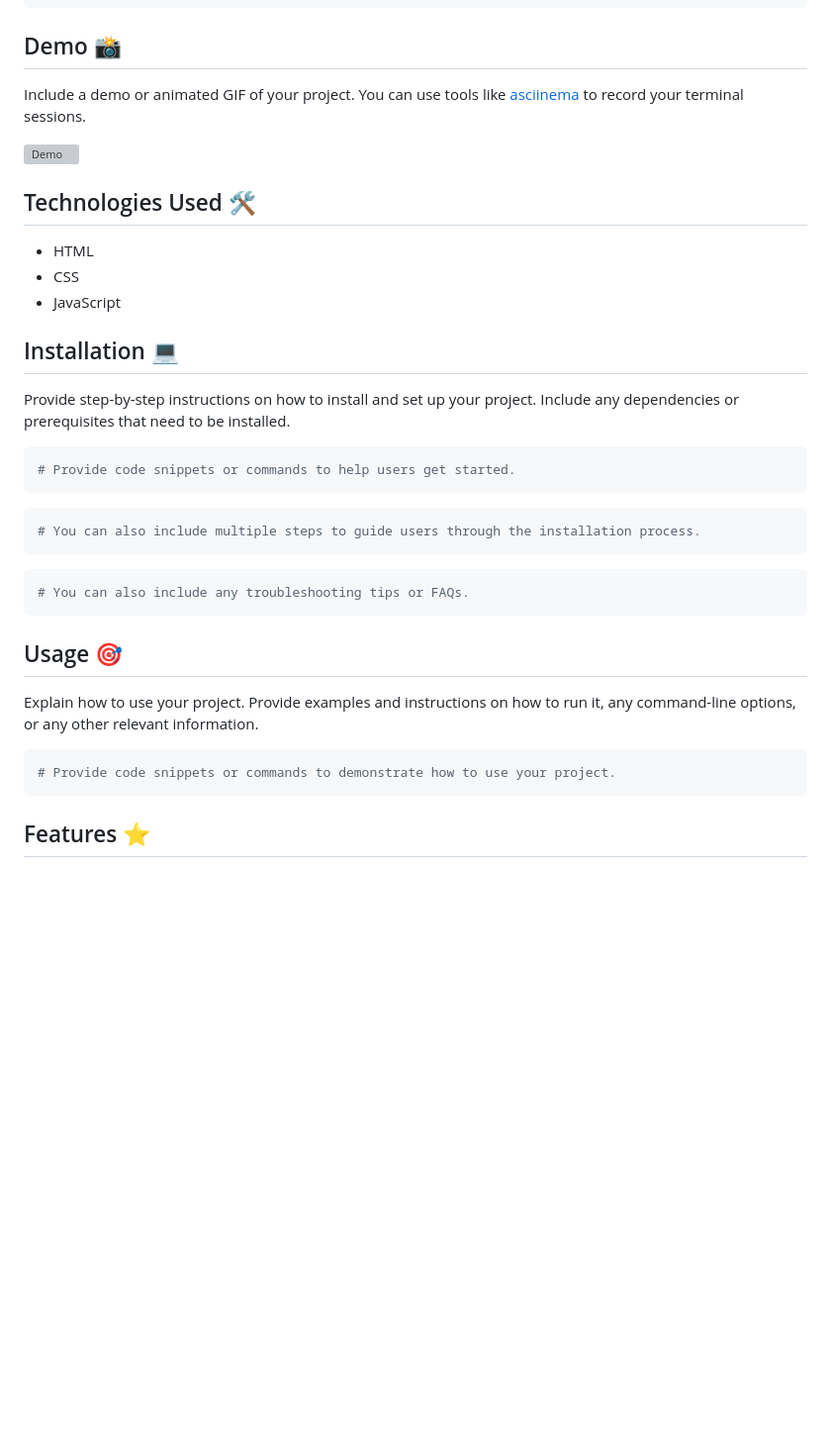
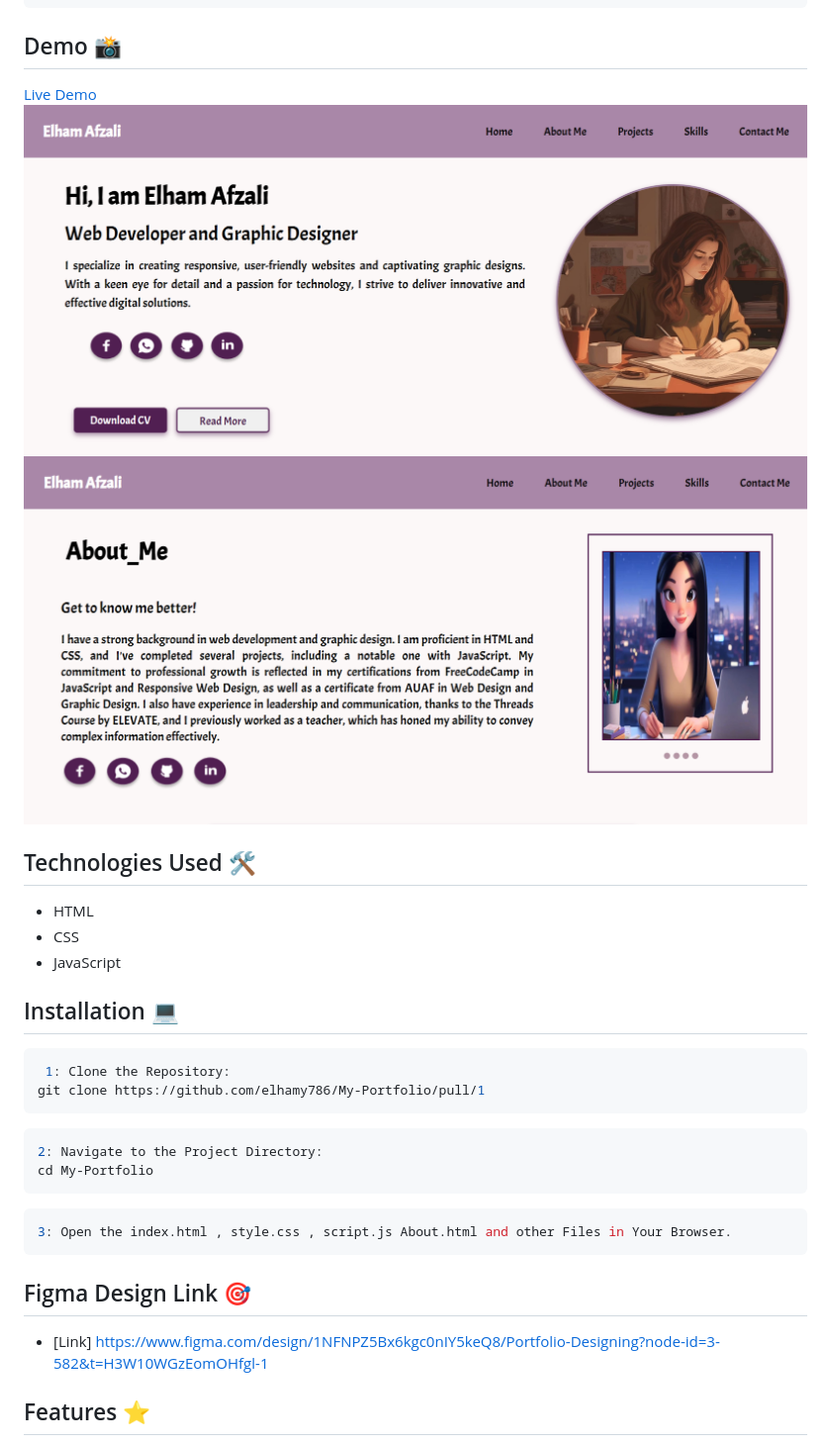
Before and after one commit to elhamy786/My-Portfolio, a Markdown page: README.md, the part around the change. Shown: that part at 99% size. Rendered like a GitHub page; pictures changed too: images/Screenshot 2024-08-12 225839.png (added), images/Screenshot 2024-08-12 225902.png (added); blank space fills up the shorter version; grey boxes are pictures that could not be loaded.

````diff
--- a/README.md
+++ b/README.md
@@ -35,9 +35,9 @@ document.getElementById('profilePicture').addEventListener('click', function han
 
 ## Demo 📸
 
-Include a demo or animated GIF of your project. You can use tools like [asciinema](https://asciinema.org/) to record your terminal sessions.
-
-![Demo](https://via.placeholder.com/600x300)
+[Live Demo](https://elhamy786.github.io/My-Portfolio/)
+![Screenshot](./images/Screenshot%202024-08-12%20225839.png)
+![Screenshot](./images/Screenshot%202024-08-12%20225902.png)
 
 ## Technologies Used 🛠️
 
@@ -47,27 +47,24 @@ Include a demo or animated GIF of your project. You can use tools like [asciinem
 
 ## Installation 💻
 
-Provide step-by-step instructions on how to install and set up your project. Include any dependencies or prerequisites that need to be installed.
 
 ```bash
-# Provide code snippets or commands to help users get started.
+ 1: Clone the Repository:
+git clone https://github.com/elhamy786/My-Portfolio/pull/1
 ```
 
 ```bash
-# You can also include multiple steps to guide users through the installation process.
+2: Navigate to the Project Directory:
+cd My-Portfolio
 ```
 
 ```bash
-# You can also include any troubleshooting tips or FAQs.
+3: Open the index.html , style.css , script.js About.html and other Files in Your Browser.
 ```
 
-## Usage 🎯
+## Figma Design Link 🎯
 
-Explain how to use your project. Provide examples and instructions on how to run it, any command-line options, or any other relevant information.
-
-```bash
-# Provide code snippets or commands to demonstrate how to use your project.
-```
+- [Link] https://www.figma.com/design/1NFNPZ5Bx6kgc0nIY5keQ8/Portfolio-Designing?node-id=3-582&t=H3W10WGzEomOHfgl-1
 
 ## Features ⭐
 
````
